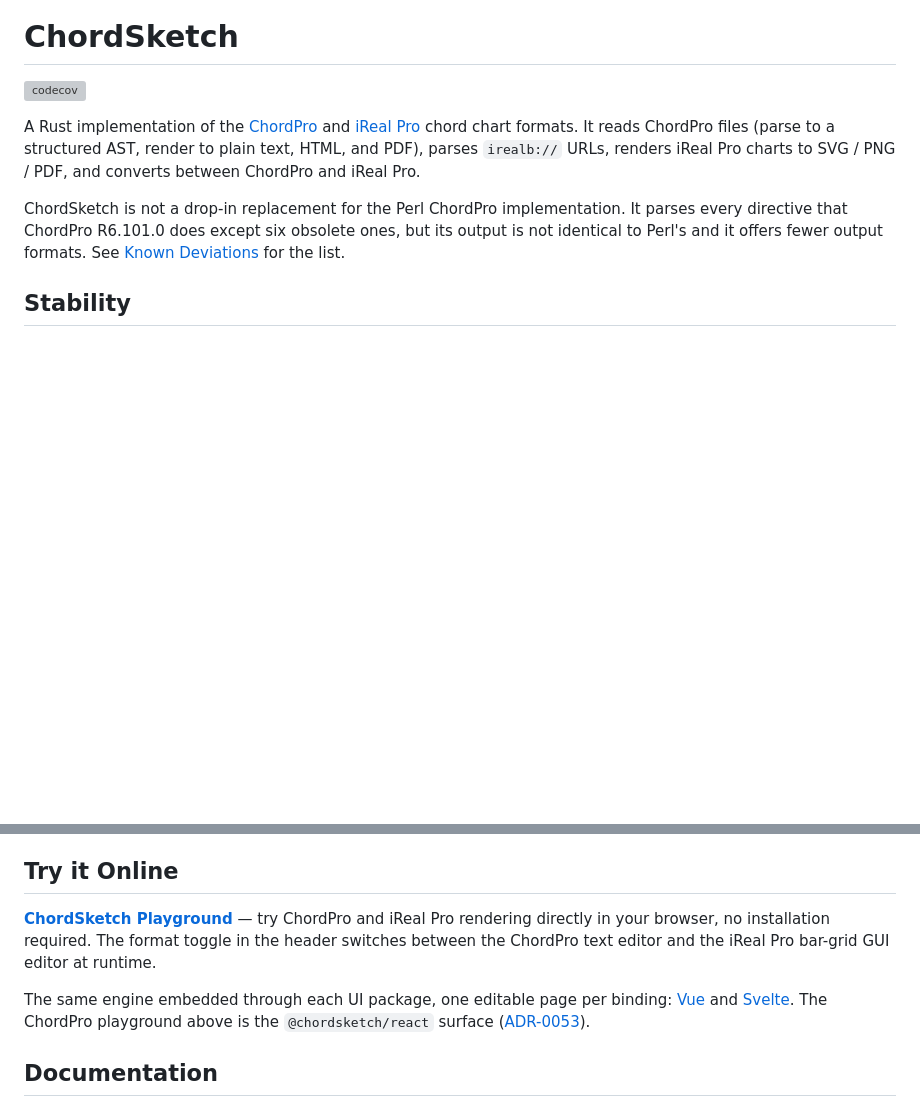
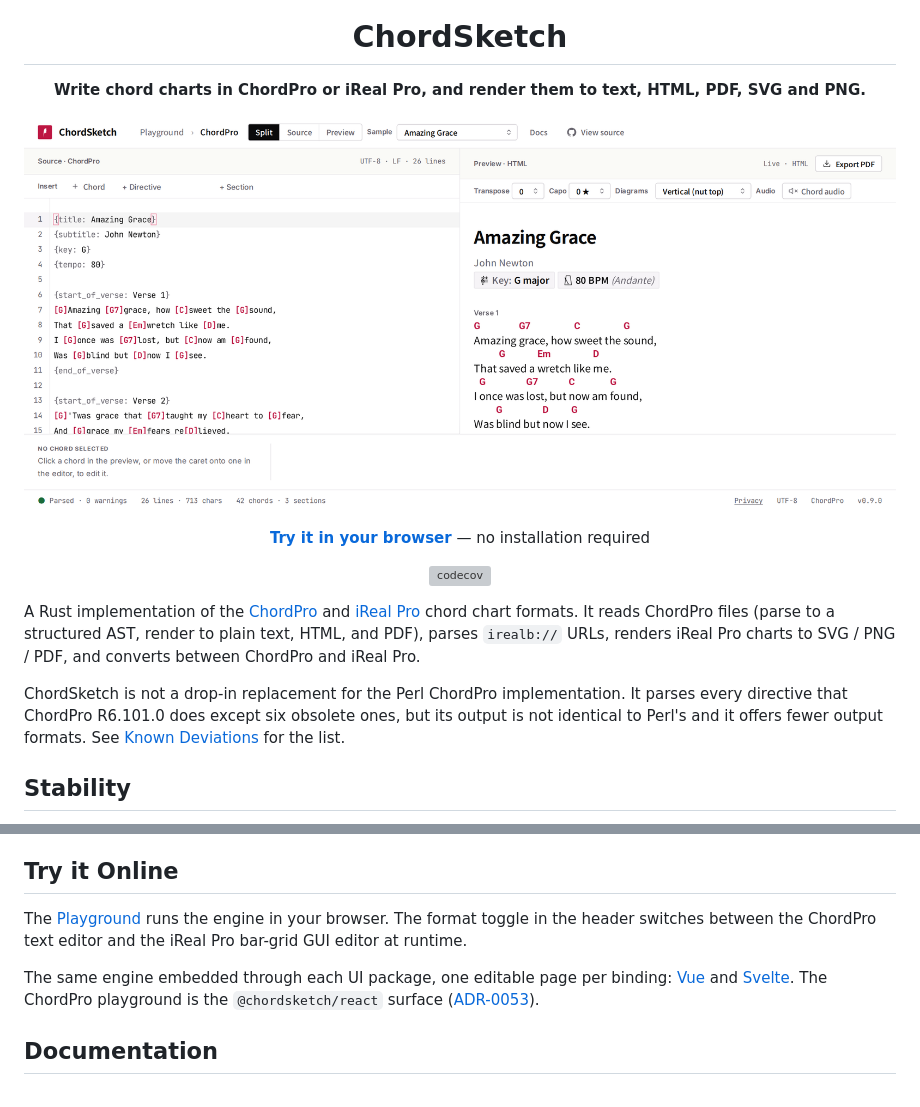
Before and after one commit to koedame/chordsketch, a Markdown page: README.md, 2 parts joined by grey strips. GitHub-like rendering; pictures changed too: docs/images/playground.png (added); blank space fills up the shorter version; grey boxes are pictures that could not be loaded.

Commit message:
docs(readme): show a rendered example and a link to the Playground on the first screen

```diff
--- a/README.md
+++ b/README.md
@@ -4,4 +4,10 @@
 
 # ChordSketch
 
+**Write chord charts in ChordPro or iReal Pro, and render them to text, HTML, PDF, SVG and PNG.**
+
+<a href="https://koedame.github.io/chordsketch/chordpro/"><img src="docs/images/playground.png" alt="The ChordSketch Playground: a ChordPro source on the left and the rendered chord sheet on the right" width="880"></a>
+
+**[Try it in your browser](https://koedame.github.io/chordsketch/)** — no installation required
+
 [![codecov](https://codecov.io/gh/koedame/chordsketch/branch/main/graph/badge.svg)](https://codecov.io/gh/koedame/chordsketch)
@@ -93,15 +101,14 @@ version if you depend on this crate today. The full policy is in
 
 ## Try it Online
 
-**[ChordSketch Playground](https://koedame.github.io/chordsketch/)** — try
-ChordPro and iReal Pro rendering directly in your browser, no installation
-required. The format toggle in the header switches between the ChordPro
-text editor and the iReal Pro bar-grid GUI editor at runtime.
+The [Playground](https://koedame.github.io/chordsketch/) runs the engine
+in your browser. The format toggle in the header switches between the
+ChordPro text editor and the iReal Pro bar-grid GUI editor at runtime.
 
 The same engine embedded through each UI package, one editable page per
 binding: [Vue](https://koedame.github.io/chordsketch/vue/) and
 [Svelte](https://koedame.github.io/chordsketch/svelte/). The ChordPro
-playground above is the `@chordsketch/react` surface
+playground is the `@chordsketch/react` surface
 ([ADR-0053](docs/adr/0053-framework-demos-live-in-the-playground.md)).
 
 ## Documentation
```
Also changed, not shown: other parts of README.md (+5 -3 lines).
